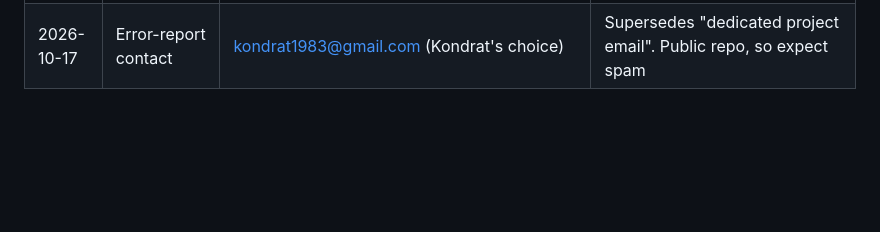
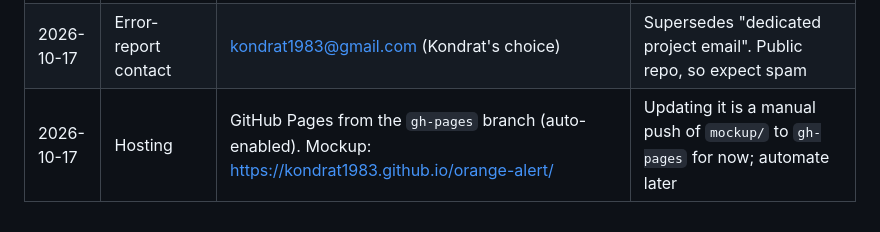
Before and after one commit to kondrat1983/orange-alert, a Markdown page: docs/DECISIONS.md, the part around the change. Rendered like a GitHub page; blank space fills up the shorter version.

Commit message:
Record hosting decision
Co-Authored-By: Claude Opus 5.5 <noreply@anthropic.com>
Claude-Session: https://claude.ai/code/session_01EZkJvFx1ggMuqTHMaqTxfX

```diff
--- a/docs/DECISIONS.md
+++ b/docs/DECISIONS.md
@@ -36,3 +36,4 @@ Answers from the business-analyst phase (SPEC.md section 2). Newest at the botto
 | 2026-10-17 | Non-Ukraine days | Core mechanic: when his attention is elsewhere, the home screen reads as "we're safe, today {region} got it" (e.g. Greenland, California). Region name comes from data; the phrase itself is Kondrat's text | "US: domestic" may name a specific state (e.g. California) when the source states it |
 | 2026-10-17 | Joke texts | Claude drafts in the style of the "У Вашингтоні прокинувся Трамп. Масова евакуація з інтернету!" meme (official-bulletin tone, absurd instruction); Kondrat approves. Drafts in `docs/TEXTS.md` | Tone only; no red/siren look (SPEC 8) |
 | 2026-10-17 | Error-report contact | kondrat1983@gmail.com (Kondrat's choice) | Supersedes "dedicated project email". Public repo, so expect spam |
+| 2026-10-17 | Hosting | GitHub Pages from the `gh-pages` branch (auto-enabled). Mockup: https://kondrat1983.github.io/orange-alert/ | Updating it is a manual push of `mockup/` to `gh-pages` for now; automate later |
```
